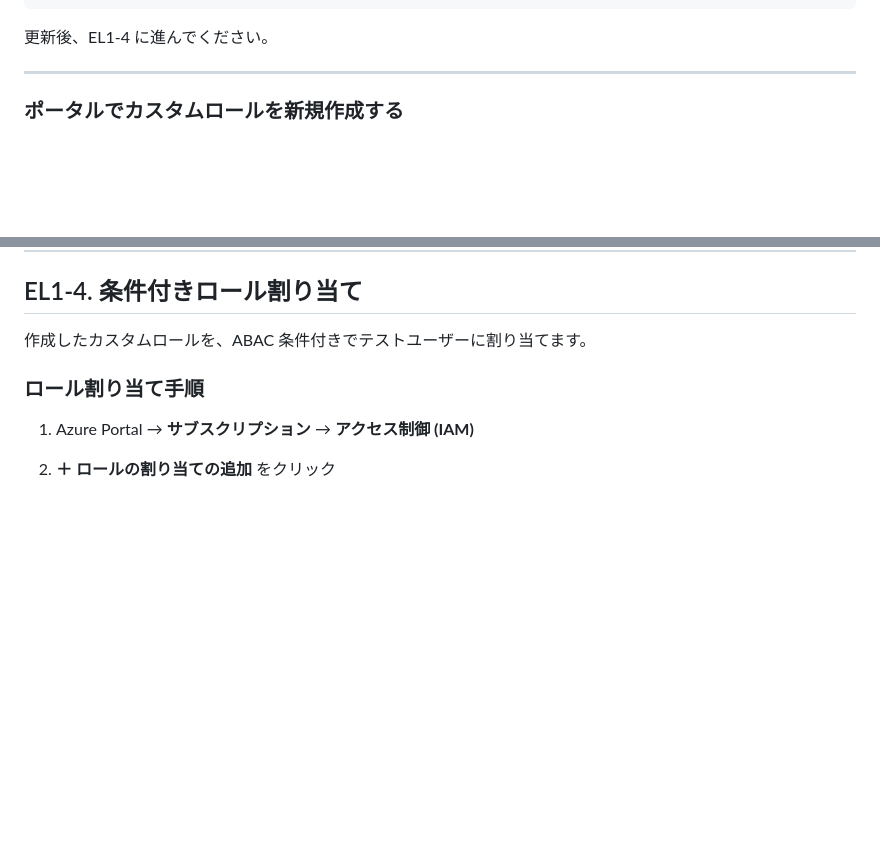
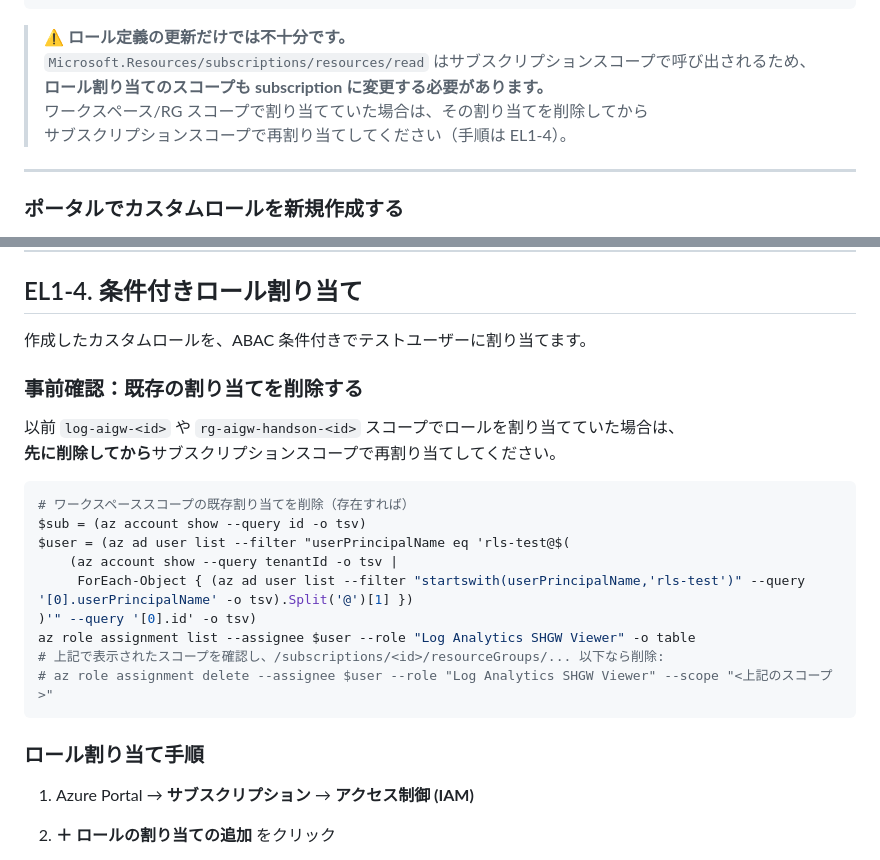
Before and after one commit to ketana0224/ai_gateway_multi, a Markdown page: docs/ext-lab/ext-lab1-log-rls.md, 2 parts joined by grey strips. Drawn GitHub-style; blank space fills up the shorter version.

Commit message:
docs: clarify that role re-assignment at subscription scope is required after role update

````diff
--- a/docs/ext-lab/ext-lab1-log-rls.md
+++ b/docs/ext-lab/ext-lab1-log-rls.md
@@ -149,7 +149,11 @@ if ($role.assignableScopes -notcontains "/subscriptions/$sub") {
 $role | ConvertTo-Json -Depth 10 | az role definition update --role-definition "@-"
 ```
 
-更新後、EL1-4 に進んでください。
+> **⚠️ ロール定義の更新だけでは不十分です。**
+> `Microsoft.Resources/subscriptions/resources/read` はサブスクリプションスコープで呼び出されるため、
+> **ロール割り当てのスコープも subscription に変更する必要があります。**
+> ワークスペース/RG スコープで割り当てていた場合は、その割り当てを削除してから
+> サブスクリプションスコープで再割り当てしてください（手順は EL1-4）。
 
 ---
 
@@ -181,6 +185,23 @@ $role | ConvertTo-Json -Depth 10 | az role definition update --role-definition "
 ## EL1-4. 条件付きロール割り当て
 
 作成したカスタムロールを、ABAC 条件付きでテストユーザーに割り当てます。
+
+### 事前確認：既存の割り当てを削除する
+
+以前 `log-aigw-<id>` や `rg-aigw-handson-<id>` スコープでロールを割り当てていた場合は、
+**先に削除してから**サブスクリプションスコープで再割り当てしてください。
+
+```powershell
+# ワークスペーススコープの既存割り当てを削除（存在すれば）
+$sub = (az account show --query id -o tsv)
+$user = (az ad user list --filter "userPrincipalName eq 'rls-test@$(
+    (az account show --query tenantId -o tsv |
+     ForEach-Object { (az ad user list --filter "startswith(userPrincipalName,'rls-test')" --query '[0].userPrincipalName' -o tsv).Split('@')[1] })
+)'" --query '[0].id' -o tsv)
+az role assignment list --assignee $user --role "Log Analytics SHGW Viewer" -o table
+# 上記で表示されたスコープを確認し、/subscriptions/<id>/resourceGroups/... 以下なら削除:
+# az role assignment delete --assignee $user --role "Log Analytics SHGW Viewer" --scope "<上記のスコープ>"
+```
 
 ### ロール割り当て手順
 
````
